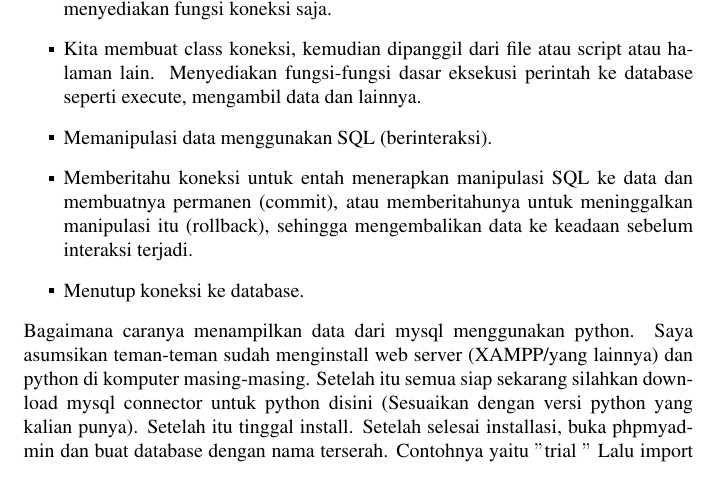
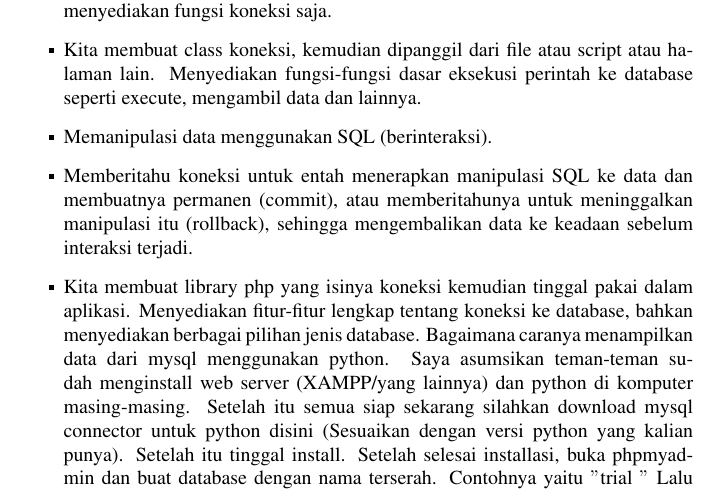
Before and after one commit to BukuInformatika/python, a LaTeX thesis (python.tex, which reads DATABASEACCESS.tex): part of page 246 of 302, cut so that both start at the same text. Compiled offline with pdfLaTeX.

Commit message:
Update DATABASEACCESS.tex

```diff
--- a/DATABASEACCESS.tex
+++ b/DATABASEACCESS.tex
@@ -193,7 +193,8 @@ Menyediakan fungsi-fungsi dasar eksekusi perintah ke database seperti execute, m
 \noindent
 \item Memberitahu koneksi untuk entah menerapkan manipulasi SQL ke data dan membuatnya permanen (commit), atau memberitahunya untuk meninggalkan manipulasi itu (rollback), sehingga mengembalikan data ke keadaan sebelum interaksi terjadi.
 \noindent
-\item Menutup koneksi ke database.\end{itemize}
+\item Kita membuat library php yang isinya koneksi kemudian tinggal pakai dalam aplikasi.
+Menyediakan fitur-fitur lengkap tentang koneksi ke database, bahkan menyediakan berbagai pilihan jenis database.
 Bagaimana caranya menampilkan data dari mysql menggunakan python. Saya asumsikan teman-teman sudah menginstall web server (XAMPP/yang lainnya) dan python di komputer masing-masing. Setelah itu semua siap sekarang silahkan download mysql connector untuk python disini (Sesuaikan dengan versi python yang kalian punya). Setelah itu tinggal install.
 Setelah selesai installasi, buka phpmyadmin dan buat database dengan nama terserah. Contohnya yaitu  $ " $trial $ " $ Lalu import sql berikut
 \noindent
```
